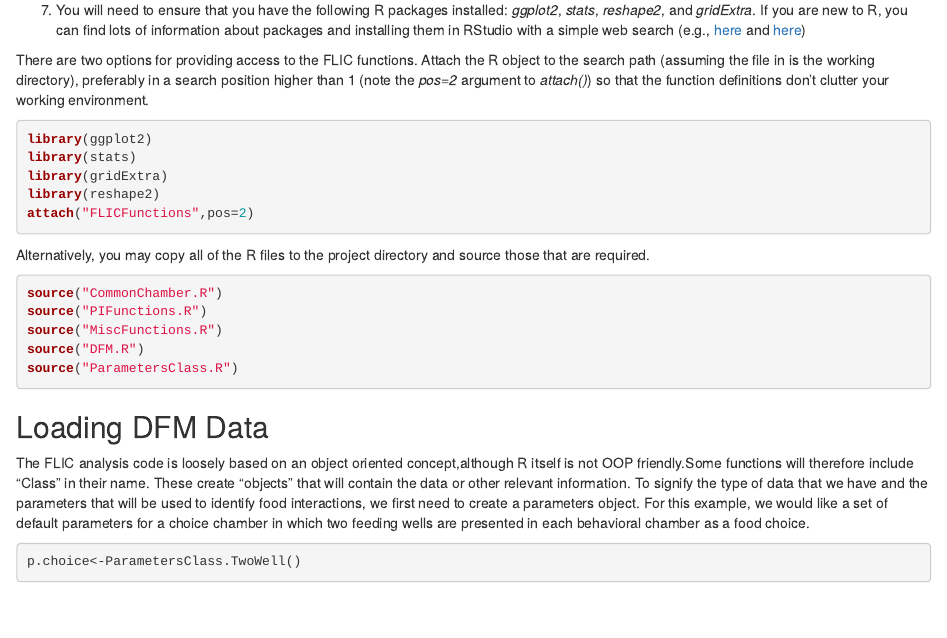
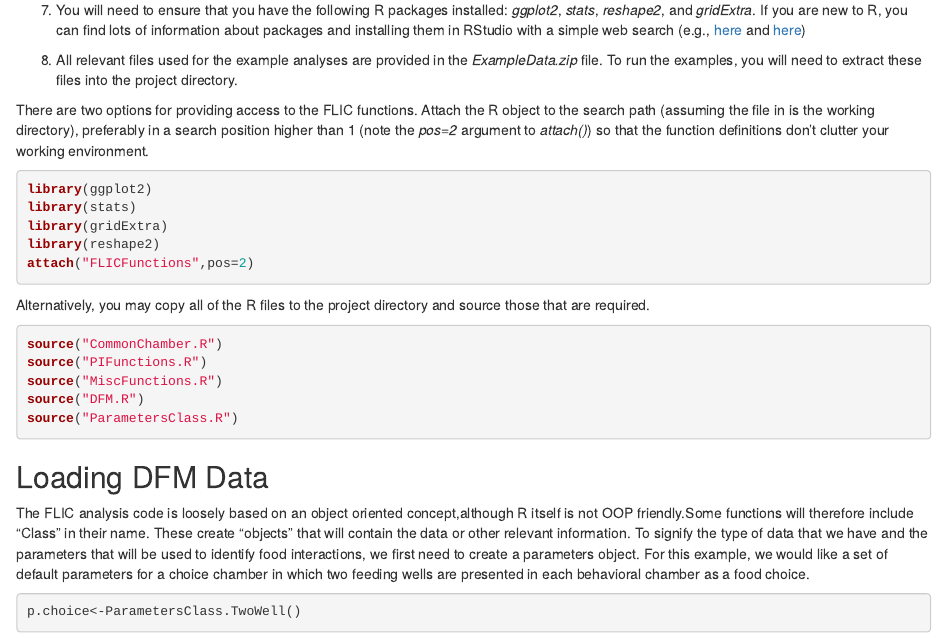
Before and after one commit to PletcherLab/FLIC_R_Code, an R Markdown document (FLIC/GettingStarted.Rmd): the page in a window 1100 px wide, from 660 px down. The pictures show the output file FLIC/GettingStarted.html that the author committed with the source, opened offline.

Commit message:
Github test 3

```diff
--- a/FLIC/GettingStarted.Rmd
+++ b/FLIC/GettingStarted.Rmd
@@ -29,6 +29,8 @@ As with all FLIC R code, this is a work in progress. If you decide to extend thi
 6. Start R studio. Choose File|New Project and click "Existing Directory."  Point to your project folder. R Studio will set the default directly to your project folder.  You are ready to start analyzing your feeding interaction data!
 
 7. You will need to ensure that you have the following R packages installed: *ggplot2*, *stats*, *reshape2*, and *gridExtra*. If you are new to R, you can find lots of information about packages and installing them in RStudio with a simple web search (e.g., [here](https://www.datacamp.com/community/tutorials/r-packages-guide) and [here](http://web.cs.ucla.edu/~gulzar/rstudio/))
+
+8. All relevant files used for the example analyses are provided in the *ExampleData.zip* file. To run the examples, you will need to extract these files into the project directory.
 
 There are two options for providing access to the FLIC functions.  Attach the R object to the search path (assuming the file in is the working directory), preferably in a search position higher than 1 (note the *pos=2* argument to *attach()*) so that the function definitions don't clutter your working environment.
 
```
Also changed, not shown: FLIC/GettingStarted.html, Readme.md (added).
